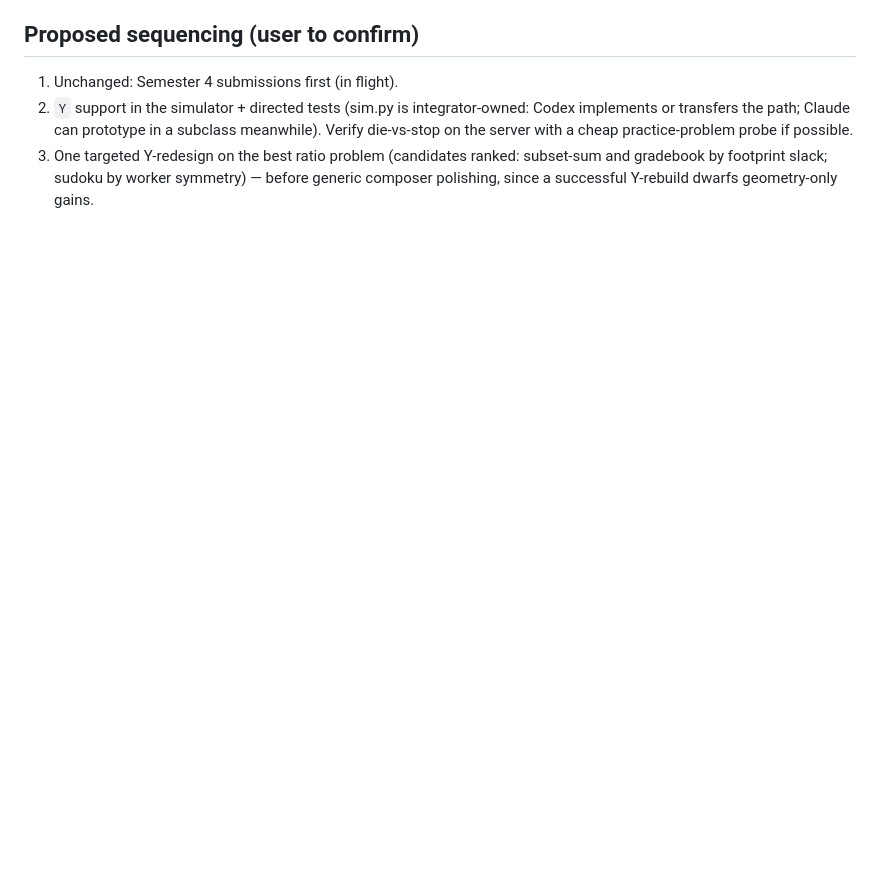
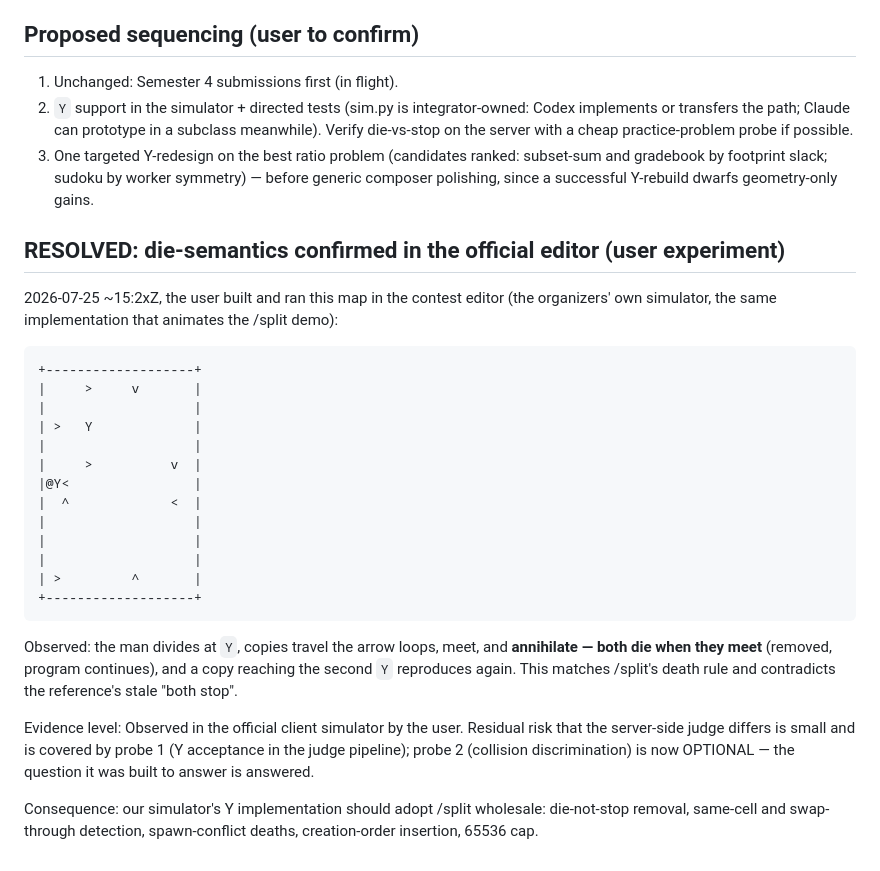
Before and after one commit to tarstars/icfpc2026, a Markdown page: claude/split-instruction-20260725.md, the part around the change. GitHub-like rendering; blank space fills up the shorter version.

Commit message:
y: die-semantics confirmed by the user's editor experiment
The user built a divide/annihilate/reproduce map in the official editor
and observed both men die on meeting -- resolving the /split-vs-reference
contradiction empirically at the client-simulator level. Probe 2
(collision discrimination) downgraded to optional; probe 1 (judge-side Y
acceptance) remains cheap insurance. Our Y implementation adopts /split
wholesale.

Co-Authored-By: Claude Fable 5 <noreply@anthropic.com>

````diff
--- a/claude/split-instruction-20260725.md
+++ b/claude/split-instruction-20260725.md
@@ -98,3 +98,40 @@ heading east — left copy relative to east = north):
    subset-sum and gradebook by footprint slack; sudoku by worker
    symmetry) — before generic composer polishing, since a successful
    Y-rebuild dwarfs geometry-only gains.
+
+## RESOLVED: die-semantics confirmed in the official editor (user experiment)
+
+2026-07-25 ~15:2xZ, the user built and ran this map in the contest editor
+(the organizers' own simulator, the same implementation that animates the
+/split demo):
+
+```
++-------------------+
+|     >     v       |
+|                   |
+| >   Y             |
+|                   |
+|     >          v  |
+|@Y<                |
+|  ^             <  |
+|                   |
+|                   |
+|                   |
+| >         ^       |
++-------------------+
+```
+
+Observed: the man divides at `Y`, copies travel the arrow loops, meet, and
+**annihilate — both die when they meet** (removed, program continues), and
+a copy reaching the second `Y` reproduces again. This matches /split's
+death rule and contradicts the reference's stale "both stop".
+
+Evidence level: Observed in the official client simulator by the user.
+Residual risk that the server-side judge differs is small and is covered
+by probe 1 (Y acceptance in the judge pipeline); probe 2 (collision
+discrimination) is now OPTIONAL — the question it was built to answer is
+answered.
+
+Consequence: our simulator's Y implementation should adopt /split
+wholesale: die-not-stop removal, same-cell and swap-through detection,
+spawn-conflict deaths, creation-order insertion, 65536 cap.
````
